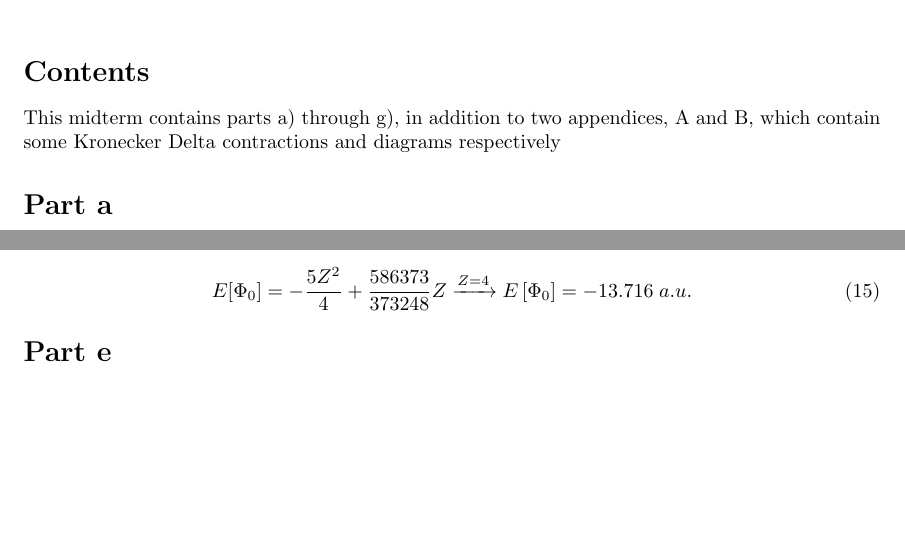
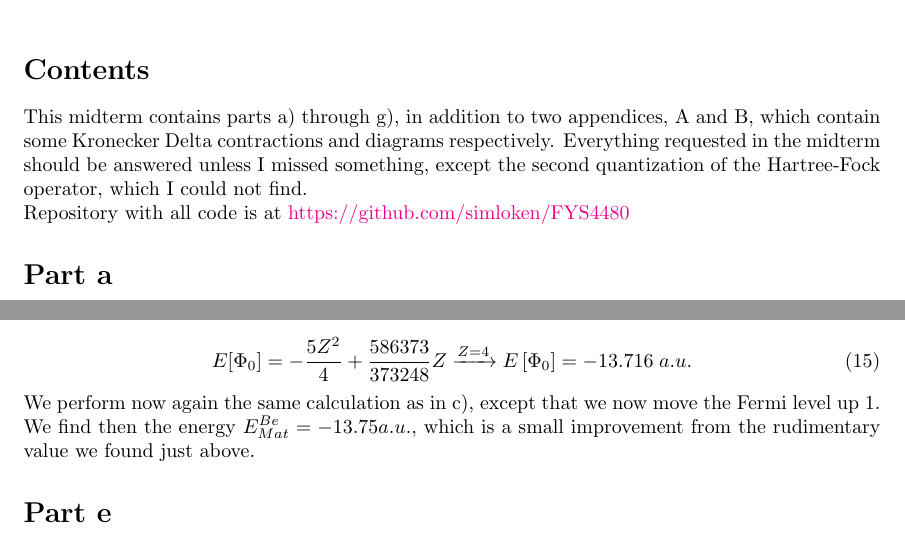
Before and after one commit to simloken/FYS4480, a LaTeX document (Midterm1/Report/main.tex): two parts of pages 1 and 5 of 13, joined at a grey line, cut so that both start at the same text, the shorter picture padded with empty space. Compiled offline with pdfLaTeX.

Commit message:
Added repo to report
!!

```diff
--- a/Midterm1/Report/main.tex
+++ b/Midterm1/Report/main.tex
@@ -49,7 +49,9 @@
 \renewcommand{\thesubsection}{\alph{subsection})}
 
 \section*{Contents}
-This midterm contains parts a) through g), in addition to two appendices, A and B, which contain some Kronecker Delta contractions and diagrams respectively
+This midterm contains parts a) through g), in addition to two appendices, A and B, which contain some Kronecker Delta contractions and diagrams respectively. Everything requested in the midterm should be answered unless I missed something, except the second quantization of the Hartree-Fock operator, which I could not find.
+\newline
+Repository with all code is at \href{https://github.com/simloken/FYS4480}{https://github.com/simloken/FYS4480}
 \section{}
 First, some formalism:
 \newline
@@ -247,6 +250,7 @@ and we end up with:
 \begin{equation}
     E[\Phi_0] = - \frac{5Z^2}{4} + \frac{586373}{373248}Z \xrightarrow[]{Z = 4} E\left[\Phi_0 \right] = -13.716 \; a.u.
 \end{equation}
+We perform now again the same calculation as in c), except that we now move the Fermi level up 1. We find then the energy $E_{Mat}^{Be} = -13.75 a.u.$, which is a small improvement from the rudimentary value we found just above.
 \section{}
 We must now rewrite our expression for the ground state estimation, we have that:
 \begin{equation*}
```
Also changed, not shown: Midterm1/Report/FYS4480_Midterm_1.pdf, Midterm1/Report/main.tex (1 more changed lines).
